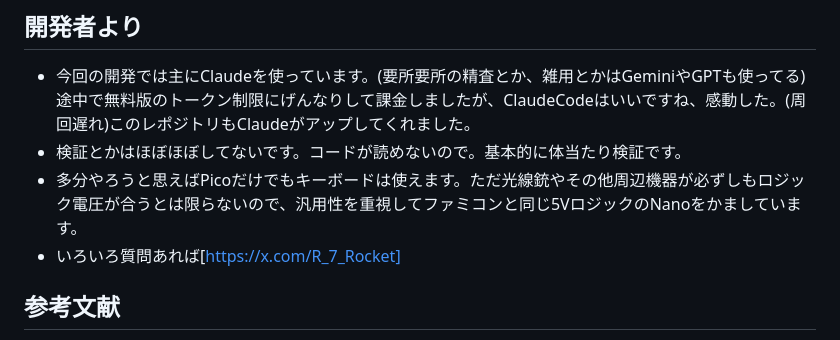
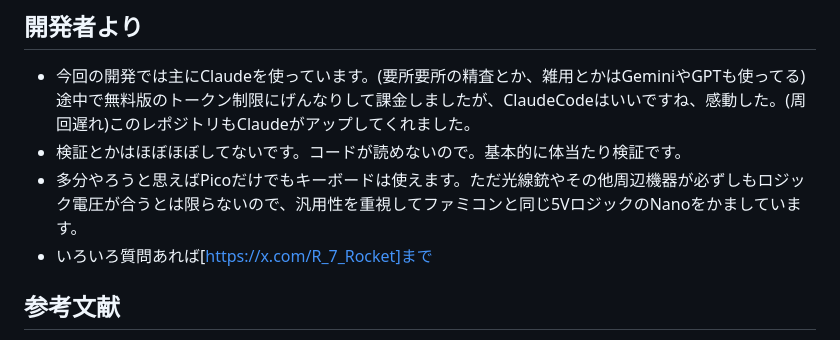
Before and after one commit to SHIMA-R7/Famicom-Expand-USB-Adapter, a Markdown page: README.md, the part around the change. Rendered like a GitHub page.

```diff
--- a/README.md
+++ b/README.md
@@ -75,7 +75,7 @@ Arduino Nano(信号読み取り) + Raspberry Pi Pico(CircuitPython, USB HID出
 - 今回の開発では主にClaudeを使っています。(要所要所の精査とか、雑用とかはGeminiやGPTも使ってる)途中で無料版のトークン制限にげんなりして課金しましたが、ClaudeCodeはいいですね、感動した。(周回遅れ)このレポジトリもClaudeがアップしてくれました。
 - 検証とかはほぼほぼしてないです。コードが読めないので。基本的に体当たり検証です。
 - 多分やろうと思えばPicoだけでもキーボードは使えます。ただ光線銃やその他周辺機器が必ずしもロジック電圧が合うとは限らないので、汎用性を重視してファミコンと同じ5VロジックのNanoをかましています。
-- いろいろ質問あれば[https://x.com/R_7_Rocket]
+- いろいろ質問あれば[https://x.com/R_7_Rocket]まで
 
 ## 参考文献
 [https://www.nesdev.org/wiki/Family_BASIC_Keyboard]
```
